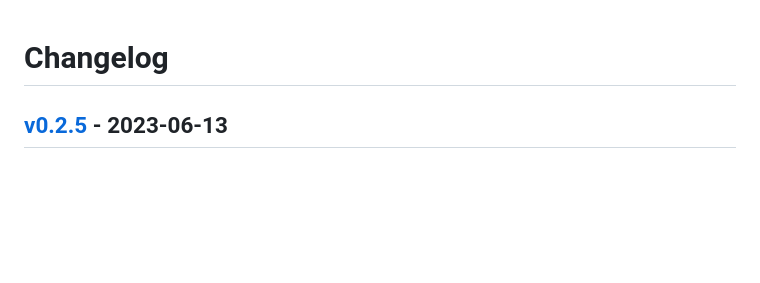
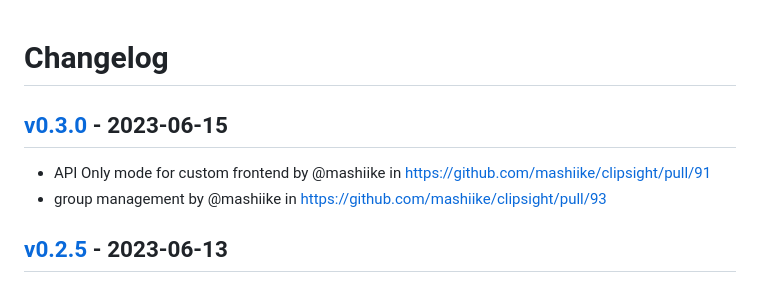
Before and after one commit to mashiike/clipsight, a Markdown page: CHANGELOG.md, the part around the change. Drawn GitHub-style; blank space fills up the shorter version.

Commit message:
[tagpr] update CHANGELOG.md

```diff
--- a/CHANGELOG.md
+++ b/CHANGELOG.md
@@ -1,4 +1,8 @@
 # Changelog
+## [v0.3.0](https://github.com/mashiike/clipsight/compare/v0.2.5...v0.3.0) - 2023-06-15
+- API Only mode for custom frontend by @mashiike in https://github.com/mashiike/clipsight/pull/91
+- group management by @mashiike in https://github.com/mashiike/clipsight/pull/93
+
 ## [v0.2.5](https://github.com/mashiike/clipsight/compare/v0.2.4...v0.2.5) - 2023-06-13
 - id set, on register by @mashiike in https://github.com/mashiike/clipsight/pull/88
 - check Dashboard exists on serve embeded by @mashiike in https://github.com/mashiike/clipsight/pull/90
```
